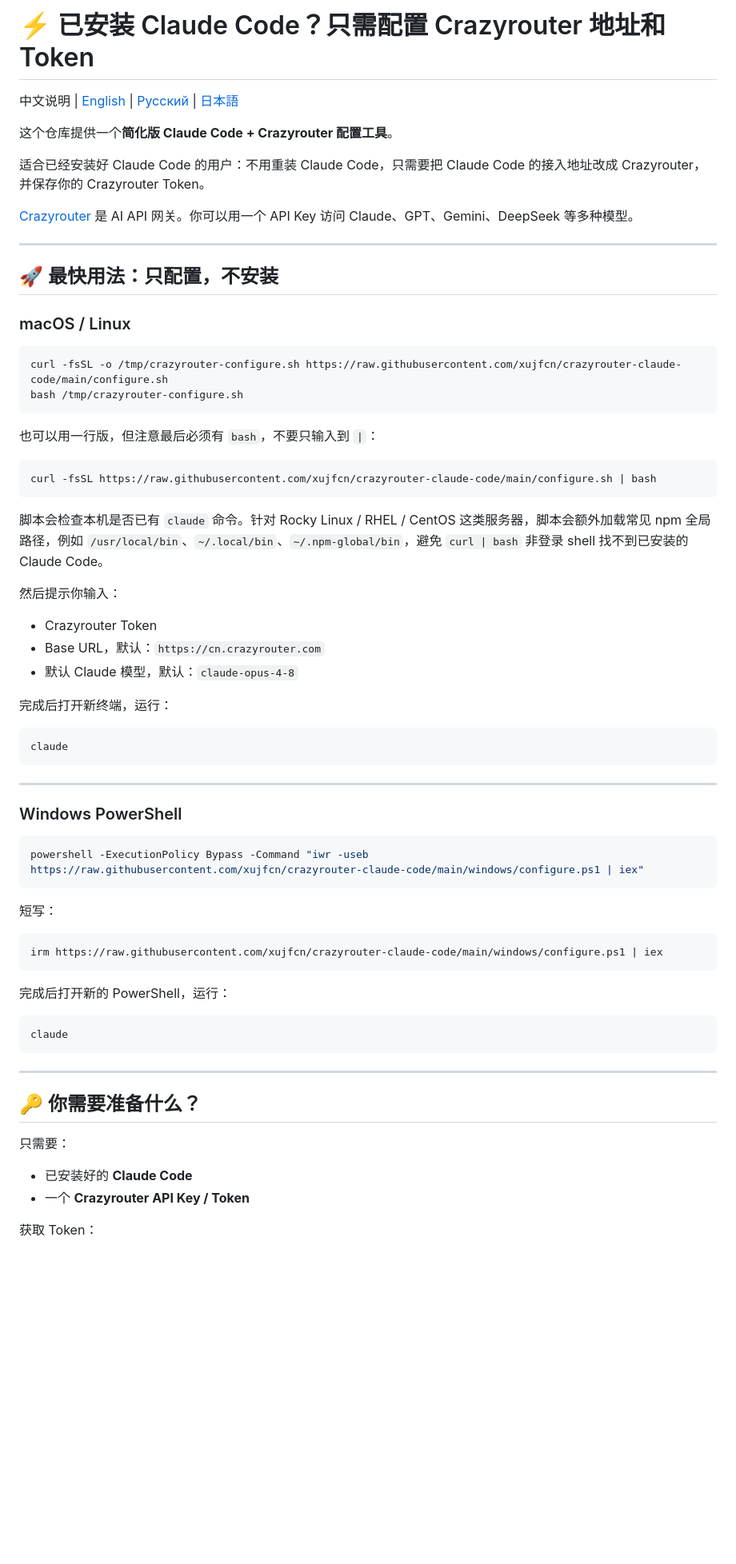
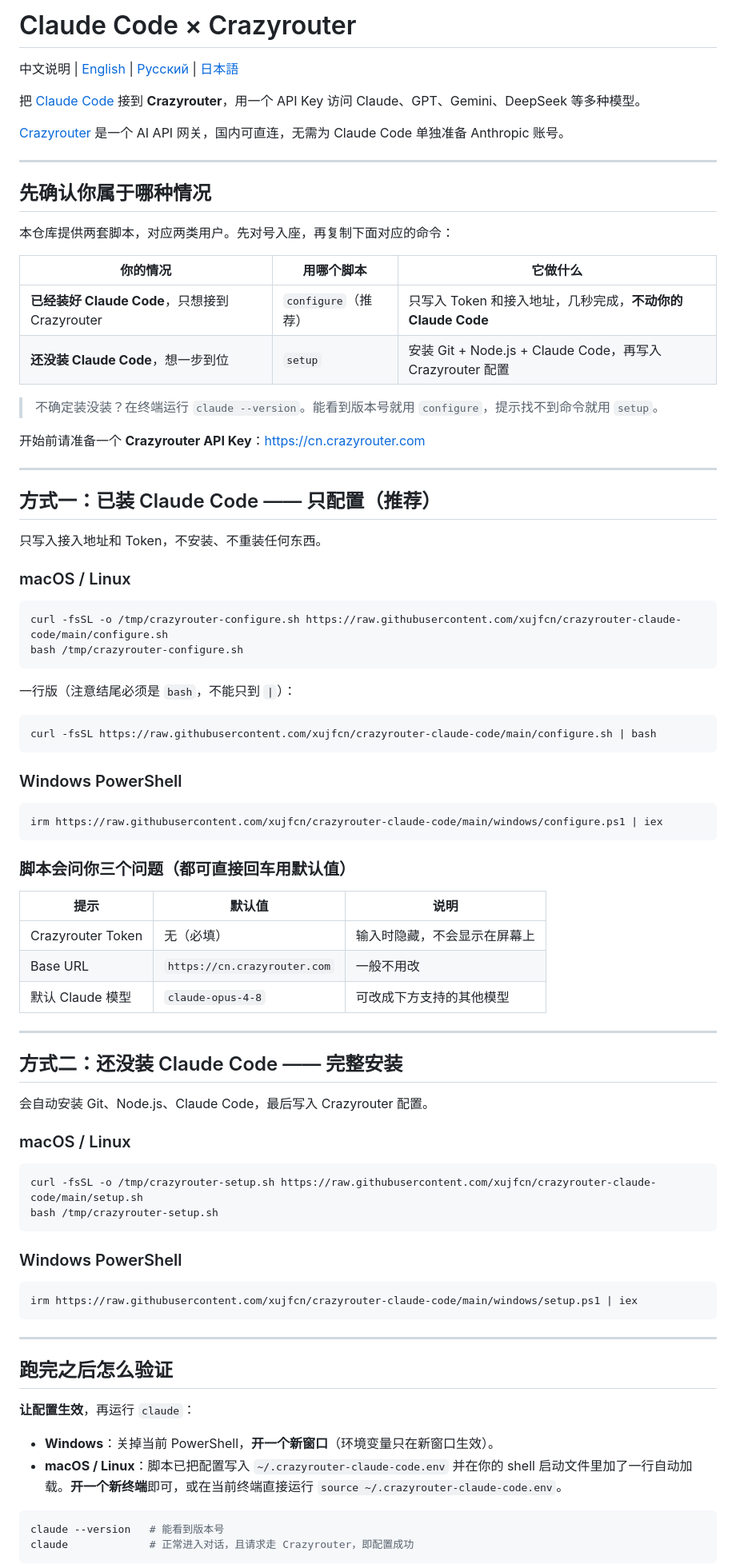
Before and after one commit to xujfcn/crazyrouter-claude-code, a Markdown page: README.md, the part around one of its changes. Shown at 80% size. Drawn GitHub-style; blank space fills up the shorter version.

````diff
--- a/README.md
+++ b/README.md
@@ -1,16 +1,31 @@
-# ⚡ 已安装 Claude Code？只需配置 Crazyrouter 地址和 Token
+# Claude Code × Crazyrouter
 
 中文说明 | [English](README.en.md) | [Русский](README.ru.md) | [日本語](README.ja.md)
 
-这个仓库提供一个**简化版 Claude Code + Crazyrouter 配置工具**。
+把 [Claude Code](https://docs.anthropic.com/en/docs/claude-code) 接到 **Crazyrouter**，用一个 API Key 访问 Claude、GPT、Gemini、DeepSeek 等多种模型。
 
-适合已经安装好 Claude Code 的用户：不用重装 Claude Code，只需要把 Claude Code 的接入地址改成 Crazyrouter，并保存你的 Crazyrouter Token。
-
-[Crazyrouter](https://crazyrouter.com?utm_source=github&utm_medium=github&utm_campaign=claude_code_repo) 是 AI API 网关。你可以用一个 API Key 访问 Claude、GPT、Gemini、DeepSeek 等多种模型。
+[Crazyrouter](https://crazyrouter.com?utm_source=github&utm_medium=github&utm_campaign=claude_code_repo) 是一个 AI API 网关，国内可直连，无需为 Claude Code 单独准备 Anthropic 账号。
 
 ---
 
-## 🚀 最快用法：只配置，不安装
+## 先确认你属于哪种情况
+
+本仓库提供两套脚本，对应两类用户。先对号入座，再复制下面对应的命令：
+
+| 你的情况 | 用哪个脚本 | 它做什么 |
+| --- | --- | --- |
+| **已经装好 Claude Code**，只想接到 Crazyrouter | `configure`（推荐） | 只写入 Token 和接入地址，几秒完成，**不动你的 Claude Code** |
+| **还没装 Claude Code**，想一步到位 | `setup` | 安装 Git + Node.js + Claude Code，再写入 Crazyrouter 配置 |
+
+> 不确定装没装？在终端运行 `claude --version`。能看到版本号就用 `configure`，提示找不到命令就用 `setup`。
+
+开始前请准备一个 **Crazyrouter API Key**：<https://cn.crazyrouter.com>
+
+---
+
+## 方式一：已装 Claude Code —— 只配置（推荐）
+
+只写入接入地址和 Token，不安装、不重装任何东西。
 
 ### macOS / Linux
 
@@ -19,54 +34,56 @@ curl -fsSL -o /tmp/crazyrouter-configure.sh https://raw.githubusercontent.com/xu
 bash /tmp/crazyrouter-configure.sh
 ```
 
-也可以用一行版，但注意最后必须有 `bash`，不要只输入到 `|`：
+一行版（注意结尾必须是 `bash`，不能只到 `|`）：
 
 ```bash
 curl -fsSL https://raw.githubusercontent.com/xujfcn/crazyrouter-claude-code/main/configure.sh | bash
 ```
 
-脚本会检查本机是否已有 `claude` 命令。针对 Rocky Linux / RHEL / CentOS 这类服务器，脚本会额外加载常见 npm 全局路径，例如 `/usr/local/bin`、`~/.local/bin`、`~/.npm-global/bin`，避免 `curl | bash` 非登录 shell 找不到已安装的 Claude Code。
-
-然后提示你输入：
-
-- Crazyrouter Token
-- Base URL，默认：`https://cn.crazyrouter.com`
-- 默认 Claude 模型，默认：`claude-opus-4-8`
-
-完成后打开新终端，运行：
-
-```bash
-claude
-```
-
----
-
 ### Windows PowerShell
-
-```powershell
-powershell -ExecutionPolicy Bypass -Command "iwr -useb https://raw.githubusercontent.com/xujfcn/crazyrouter-claude-code/main/windows/configure.ps1 | iex"
-```
-
-短写：
 
 ```powershell
 irm https://raw.githubusercontent.com/xujfcn/crazyrouter-claude-code/main/windows/configure.ps1 | iex
 ```
 
-完成后打开新的 PowerShell，运行：
+### 脚本会问你三个问题（都可直接回车用默认值）
+
+| 提示 | 默认值 | 说明 |
+| --- | --- | --- |
+| Crazyrouter Token | 无（必填） | 输入时隐藏，不会显示在屏幕上 |
+| Base URL | `https://cn.crazyrouter.com` | 一般不用改 |
+| 默认 Claude 模型 | `claude-opus-4-8` | 可改成下方支持的其他模型 |
+
+---
+
+## 方式二：还没装 Claude Code —— 完整安装
+
+会自动安装 Git、Node.js、Claude Code，最后写入 Crazyrouter 配置。
+
+### macOS / Linux
+
+```bash
+curl -fsSL -o /tmp/crazyrouter-setup.sh https://raw.githubusercontent.com/xujfcn/crazyrouter-claude-code/main/setup.sh
+bash /tmp/crazyrouter-setup.sh
+```
+
+### Windows PowerShell
 
 ```powershell
-claude
+irm https://raw.githubusercontent.com/xujfcn/crazyrouter-claude-code/main/windows/setup.ps1 | iex
 ```
 
 ---
 
-## 🔑 你需要准备什么？
+## 跑完之后怎么验证
 
-只需要：
+**让配置生效**，再运行 `claude`：
 
-- 已安装好的 **Claude Code**
-- 一个 **Crazyrouter API Key / Token**
+- **Windows**：关掉当前 PowerShell，**开一个新窗口**（环境变量只在新窗口生效）。
+- **macOS / Linux**：脚本已把配置写入 `~/.crazyrouter-claude-code.env` 并在你的 shell 启动文件里加了一行自动加载。**开一个新终端**即可，或在当前终端直接运行 `source ~/.crazyrouter-claude-code.env`。
 
-获取 Token：
+```bash
+claude --version   # 能看到版本号
+claude             # 正常进入对话，且请求走 Crazyrouter，即配置成功
+```
 
````
Also changed, not shown: other parts of README.md (+51 -78 lines).
